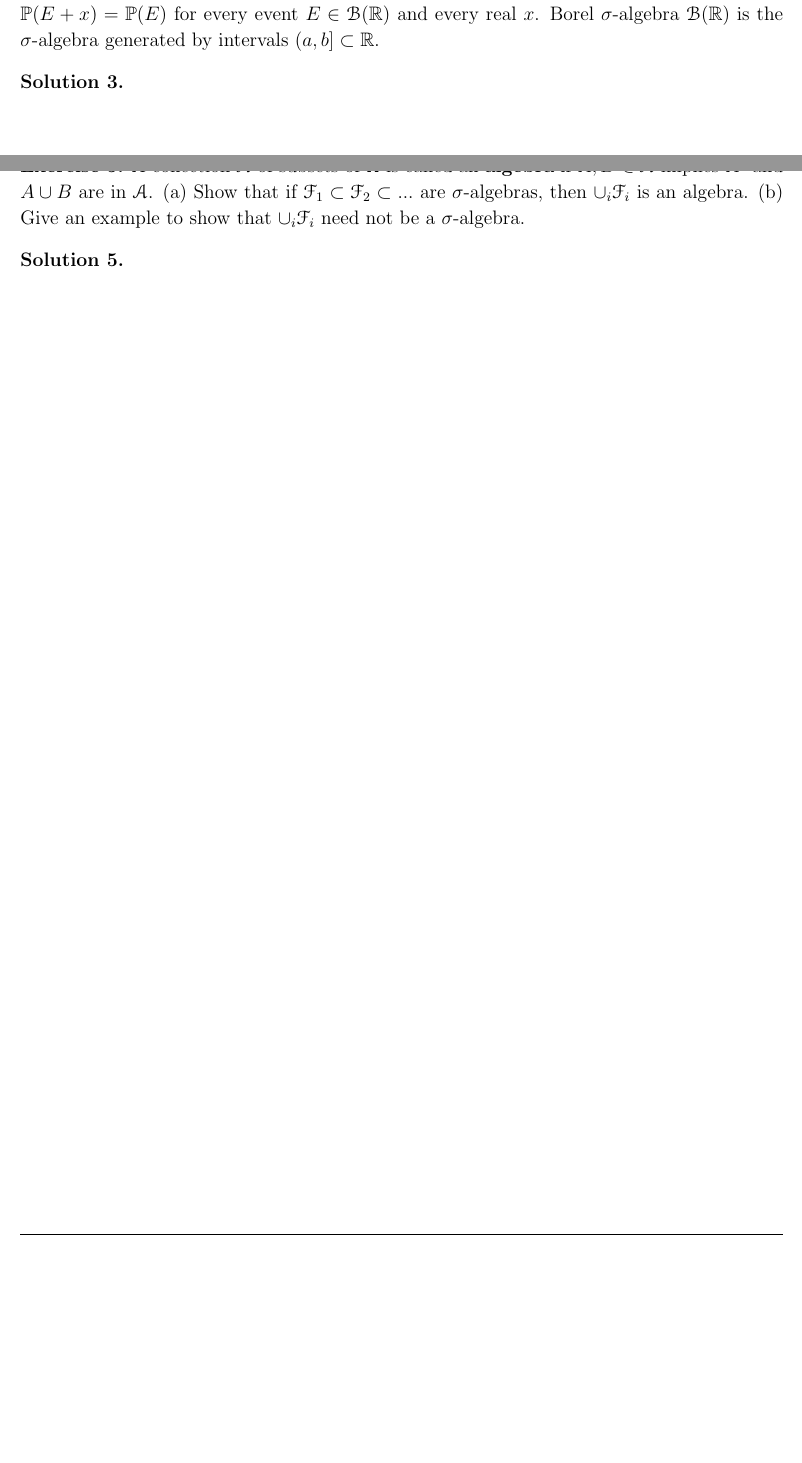
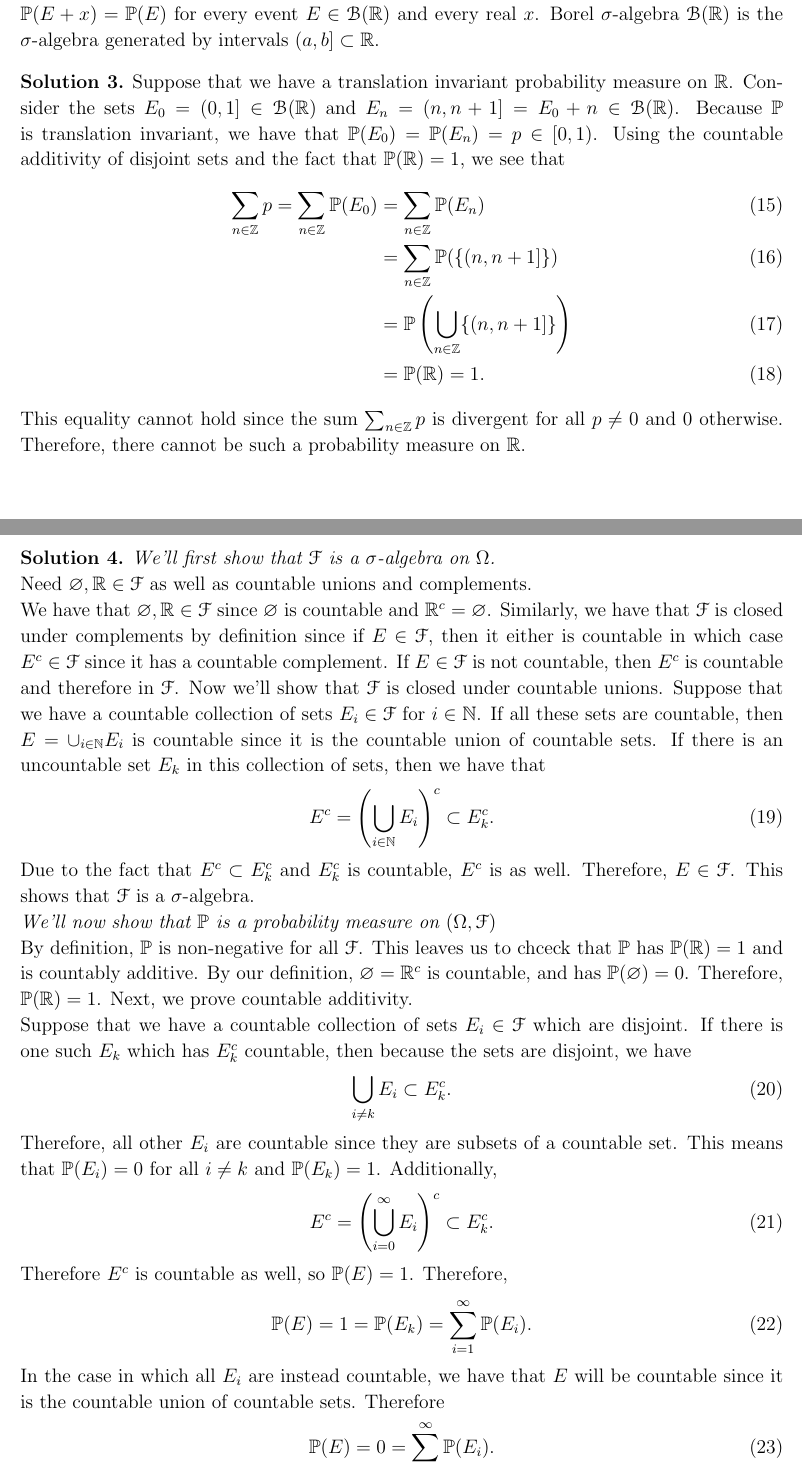
Before and after one commit to marlinfiggins/UW-AMATH-notes, a LaTeX document (AMATH-561A-Probability-Random-Processes/HW/HW-1-AMATH-561-Figgins.tex): two parts of pages 4 and 6 of 6 before the commit and two parts of pages 4 and 5 of 5 after it, joined at a grey line, cut so that both start at the same text, the shorter picture padded with empty space. Compiled offline with pdfLaTeX.

Commit message:
Update prob hw 1

```diff
--- a/AMATH-561A-Probability-Random-Processes/HW/HW-1-AMATH-561-Figgins.tex
+++ b/AMATH-561A-Probability-Random-Processes/HW/HW-1-AMATH-561-Figgins.tex
@@ -173,7 +182,14 @@
 $\sigma$-algebra $\mathcal{B}(\mathbb{R})$ with the translation-invariance property $\Prob(E + x) = \Prob(E)$ for every event $E \in \mathcal{B}(\mathbb{R})$ and every real $x$. Borel $\sigma$-algebra $\mathcal{B}(\mathbb{R})$ is the $\sigma$-algebra generated by intervals $(a,b] \subset \mathbb{R}$.
 \end{exer}
 \begin{sol}
-
+    Suppose that we have a translation invariant probability measure on $\bbR$. Consider the sets $E_0 = (0,1] \in \mathcal{B}(\bbR)$ and $E_n = (n, n+1] = E_0 + n \in \mathcal{B}(\bbR)$. Because $\Prob$ is translation invariant, we have that $\Prob(E_0) = \Prob(E_n) = p \in [0,1)$. Using the countable additivity of disjoint sets and the fact that $\Prob(\bbR) = 1$, we see that
+    \begin{align}
+        \sum_{n\in\bbZ} p = \sum_{n\in\bbZ} \Prob(E_0) &= \sum_{n\in\bbZ} \Prob(E_n)\\
+                                                       &= \sum_{n\in\bbZ} \Prob(\{(n, n+1] \})\\
+                                                       &= \Prob \left( \bigcup_{n\in\bbZ} \{ (n, n+1]\}\right)\\
+                                                       &= \Prob(\bbR) = 1.
+    \end{align}
+    This equality cannot hold since the sum $\sum_{n\in\bbZ} p$ is divergent for all $p\neq 0$ and 0 otherwise. Therefore, there cannot be such a probability measure on $\bbR$.
 \end{sol}
 
 \newpage
@@ -181,14 +197,38 @@
 Let $\Omega=\mathbb{R}$, $\mathcal{F}=$ all subsets of $\mathbb{R}$ so that $A$ or $A^c$ is countable. $\Prob(A)=0$ in the first case and $\Prob(A)=1$ in the second. Show that $(\Omega, \mathcal{F}, \Prob)$ is a probability space.
 \end{exer}
 \begin{sol}
+\emph{We'll first show that $\calF$ is a $\sigma$-algebra on $\Omega$.}
 
+Need $\varnothing,\bbR \in\calF$ as well as countable unions and complements.
+
+We have that $\varnothing, \bbR \in \calF$ since $\varnothing$ is countable and $\bbR^c = \varnothing$. Similarly, we have that $\calF$ is closed under complements by definition since if $E \in \calF$, then it either is countable in which case $E^c \in \calF$ since it has a countable complement. If $E\in \calF$ is not countable, then $E^c$ is countable and therefore in $\calF$. Now we'll show that $\calF$ is closed under countable unions. Suppose that we have a countable collection of sets $E_i \in \calF$ for $i\in\bbN$. If all these sets are countable, then $E = \cup_{i\in\bbN} E_i$ is countable since it is the countable union of countable sets. If there is an uncountable set $E_k$ in this collection of sets, then we have that
+\begin{equation}
+    E^c = \left( \bigcup_{i\in\bbN} E_i \right)^c \subset E_k^c.
+\end{equation}
+
+Due to the fact that $E^c \subset E_k^c$ and $E_k^c$ is countable, $E^c$ is as well. Therefore, $E\in\calF$. This shows that $\calF$ is a $\sigma$-algebra.
+
+\emph{We'll now show that $\Prob$ is a probability measure on $(\Omega, \calF)$}
+
+By definition, $\Prob$ is non-negative for all $\calF$. This leaves us to chceck that $\Prob$ has $\Prob(\bbR) = 1$ and is countably additive. By our definition, $\varnothing = \bbR^c$ is countable, and has $\Prob(\varnothing) = 0$. Therefore, $\Prob(\bbR) = 1$. Next, we prove countable additivity.
+
+Suppose that we have a countable collection of sets $E_i \in \calF$ which are disjoint. If there is one such $E_k$ which has $E_k^c$ countable, then because the sets are disjoint, we have
+\begin{equation}
+\bigcup_{i\neq k} E_i \subset E_k^c.
+\end{equation}
+Therefore, all other $E_i$ are countable since they are subsets of a countable set. This means that $\Prob(E_i) = 0$ for all $i\neq k$ and $\Prob(E_k) = 1$. Additionally,
+\begin{equation}
+    E^c = \left(  \bigcup_{i = 0}^\infty E_i \right)^c \subset E_k^c.
+    \end{equation} Therefore $E^c$ is countable as well, so $\Prob(E) = 1$. Therefore,
+\begin{equation}
+    \Prob(E) = 1 = \Prob(E_k) = \sum_{i = 1}^\infty \Prob(E_i).
+\end{equation}
+
+In the case in which all $E_i$ are instead countable, we have that $E$ will be countable since it is the countable union of countable sets. Therefore
+\begin{equation}
+    \Prob(E) = 0 = \sum_{i = 1}^\infty \Prob(E_i).
+\end{equation}
+This means that $\Prob$ is countably additive. This shows that $\Prob$ is a probability meausre on $(\Omega, \calF)$ and therefore, $(\Omega,\calF, \Prob)$ is a probability space.
 \end{sol}
 
-\newpage
-\begin{exer}
-A collection $\mathcal{A}$ of subsets of $\Omega$ is called an {\bf algebra} if $A,B \in \mathcal{A}$ implies $A^c$ and $A\cup B$ are in  $\mathcal{A}$. (a) Show that if $\mathcal{F}_1 \subset \mathcal{F}_2 \subset ...$ are $\sigma$-algebras, then $\cup_i \mathcal{F}_i$ is an algebra. (b) Give an example to show that $\cup_i \mathcal{F}_i$ need not be a $\sigma$-algebra.
-\end{exer}
-\begin{sol}
-
-\end{sol}
 \end{document}
```
Also changed, not shown: AMATH-561A-Probability-Random-Processes/HW/HW-1-AMATH-561-Figgins.pdf, AMATH-561A-Probability-Random-Processes/HW/HW-1-AMATH-561-Figgins.tex (13 more changed lines).
